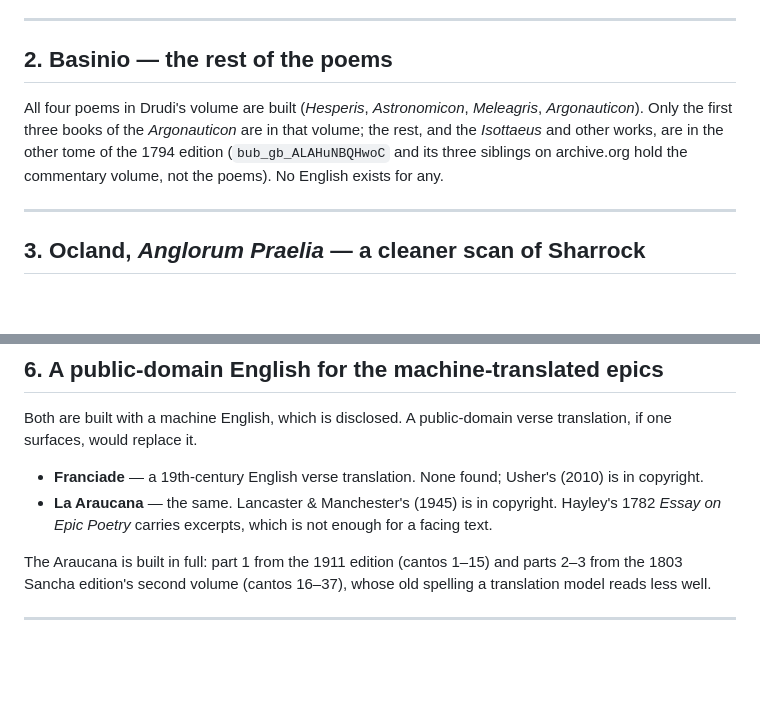
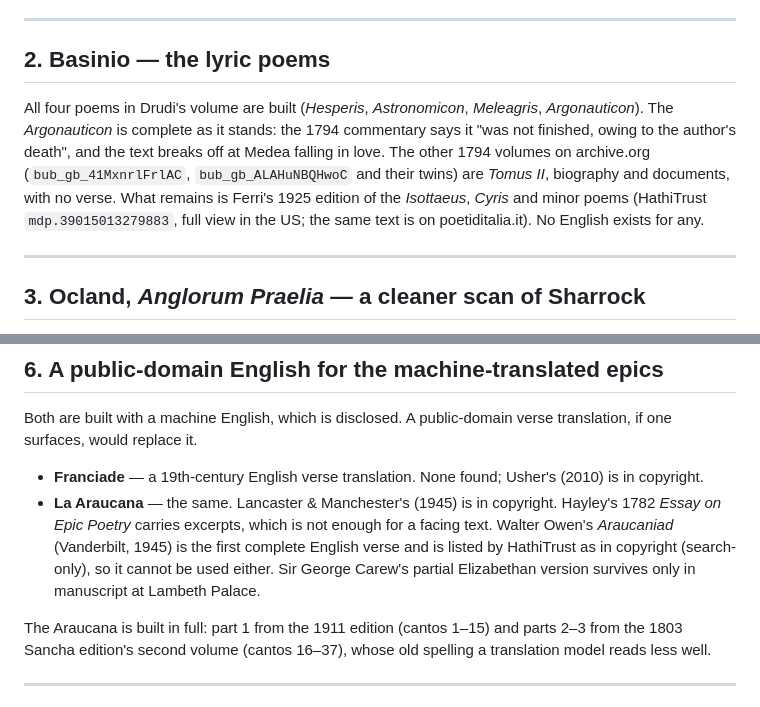
Before and after one commit to joeyhouser2/book_creator, a Markdown page: WANTED.md, 2 parts joined by grey strips. GitHub-like rendering; blank space fills up the shorter version.

```diff
--- a/WANTED.md
+++ b/WANTED.md
@@ -34,13 +34,16 @@ script.
 
 ---
 
-## 2. Basinio — the rest of the poems
+## 2. Basinio — the lyric poems
 
 All four poems in Drudi's volume are built (*Hesperis*, *Astronomicon*,
-*Meleagris*, *Argonauticon*). Only the first three books of the *Argonauticon* are
-in that volume; the rest, and the *Isottaeus* and other works, are in the other
-tome of the 1794 edition (`bub_gb_ALAHuNBQHwoC` and its three siblings on
-archive.org hold the commentary volume, not the poems). No English exists for any.
+*Meleagris*, *Argonauticon*). The *Argonauticon* is complete as it stands: the
+1794 commentary says it "was not finished, owing to the author's death", and the
+text breaks off at Medea falling in love. The other 1794 volumes on archive.org
+(`bub_gb_41MxnrlFrlAC`, `bub_gb_ALAHuNBQHwoC` and their twins) are *Tomus II*,
+biography and documents, with no verse. What remains is Ferri's 1925 edition of
+the *Isottaeus*, *Cyris* and minor poems (HathiTrust `mdp.39015013279883`, full view
+in the US; the same text is on poetiditalia.it). No English exists for any.
 
 ---
 
@@ -89,7 +92,10 @@ translation, if one surfaces, would replace it.
   (2010) is in copyright.
 - **La Araucana** — the same. Lancaster & Manchester's (1945) is in copyright.
   Hayley's 1782 *Essay on Epic Poetry* carries excerpts, which is not enough for
-  a facing text.
+  a facing text. Walter Owen's *Araucaniad* (Vanderbilt, 1945) is the first complete
+  English verse and is listed by HathiTrust as in copyright (search-only), so it
+  cannot be used either. Sir George Carew's partial Elizabethan version survives
+  only in manuscript at Lambeth Palace.
 
 The Araucana is built in full: part 1 from the 1911 edition (cantos 1–15) and parts
 2–3 from the 1803 Sancha edition's second volume (cantos 16–37), whose old spelling
```
Also changed, not shown: HESPERIS_MODEL_COMPARISON.md (added, +351 -0 lines), SOURCES.md (+1 -1 lines).
